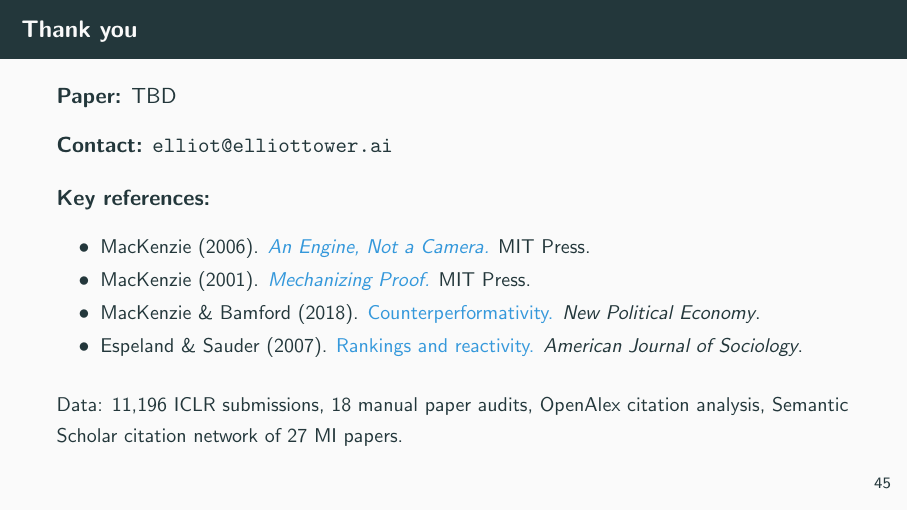
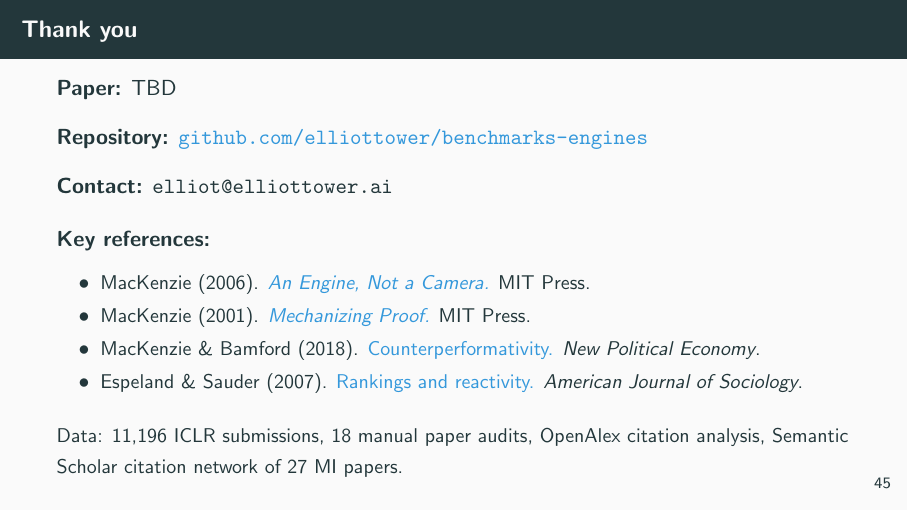
Before and after one commit to elliottower/benchmarks-engines, LaTeX slides (slides/benchmarks_engines_slides_v1.tex): page 46 of 46. Compiled offline with pdfLaTeX.

Commit message:
repo cleanup
Claude-Session: https://claude.ai/code/session_014mmpMupjTn9toQodHqJy1K

```diff
--- a/slides/benchmarks_engines_slides_v1.tex
+++ b/slides/benchmarks_engines_slides_v1.tex
@@ -1365,6 +1365,9 @@ High ($\geq$6.5) & 94.9\% & 94.8\% & +0.1 pp \\
 \textbf{Paper:} TBD
 
 \vspace{0.3em}
+\textbf{Repository:} \href{https://github.com/elliottower/benchmarks-engines}{\texttt{github.com/elliottower/benchmarks-engines}}
+
+\vspace{0.3em}
 \textbf{Contact:} \texttt{elliot@elliottower.ai}
 
 \vspace{0.5em}
```
Also changed, not shown: 1 other file.
